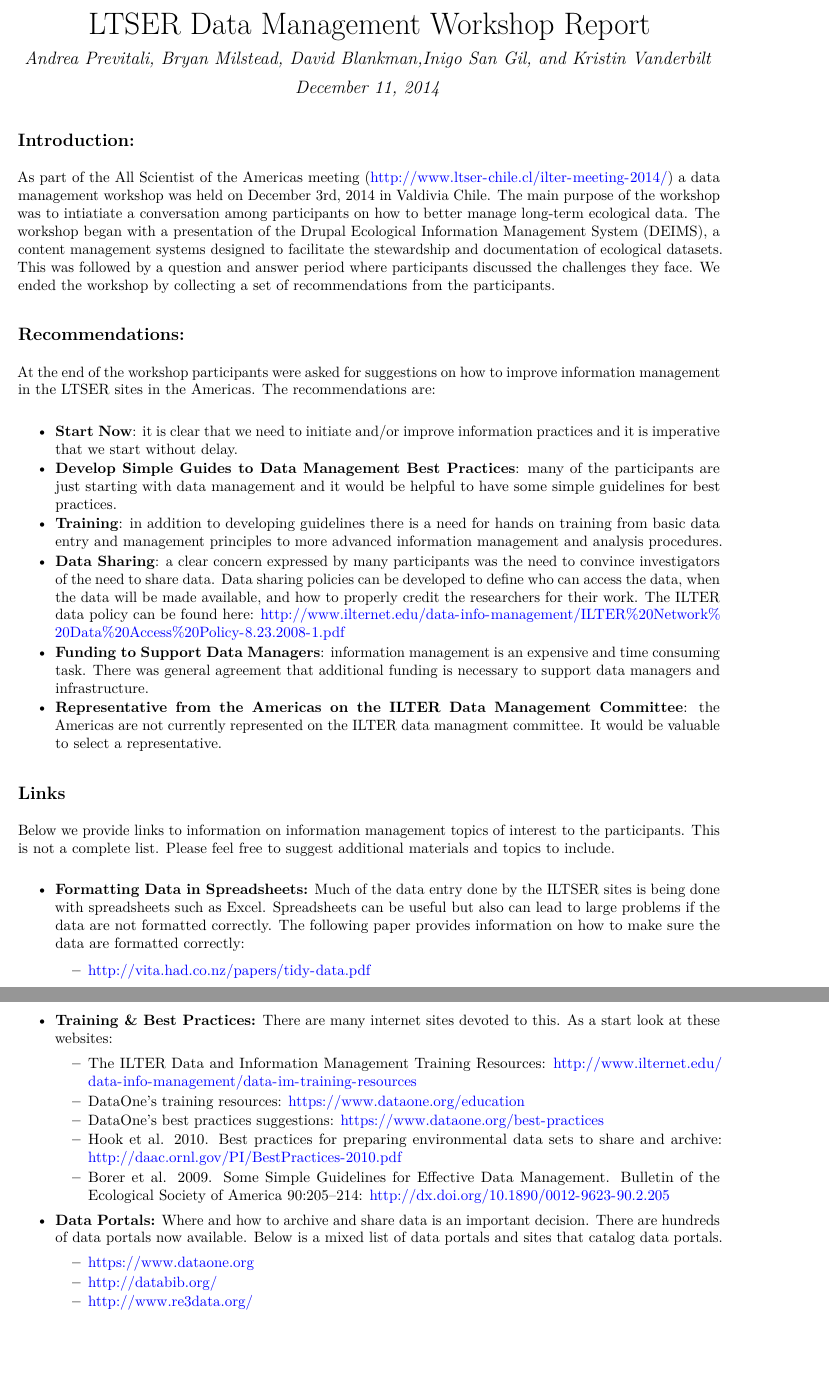
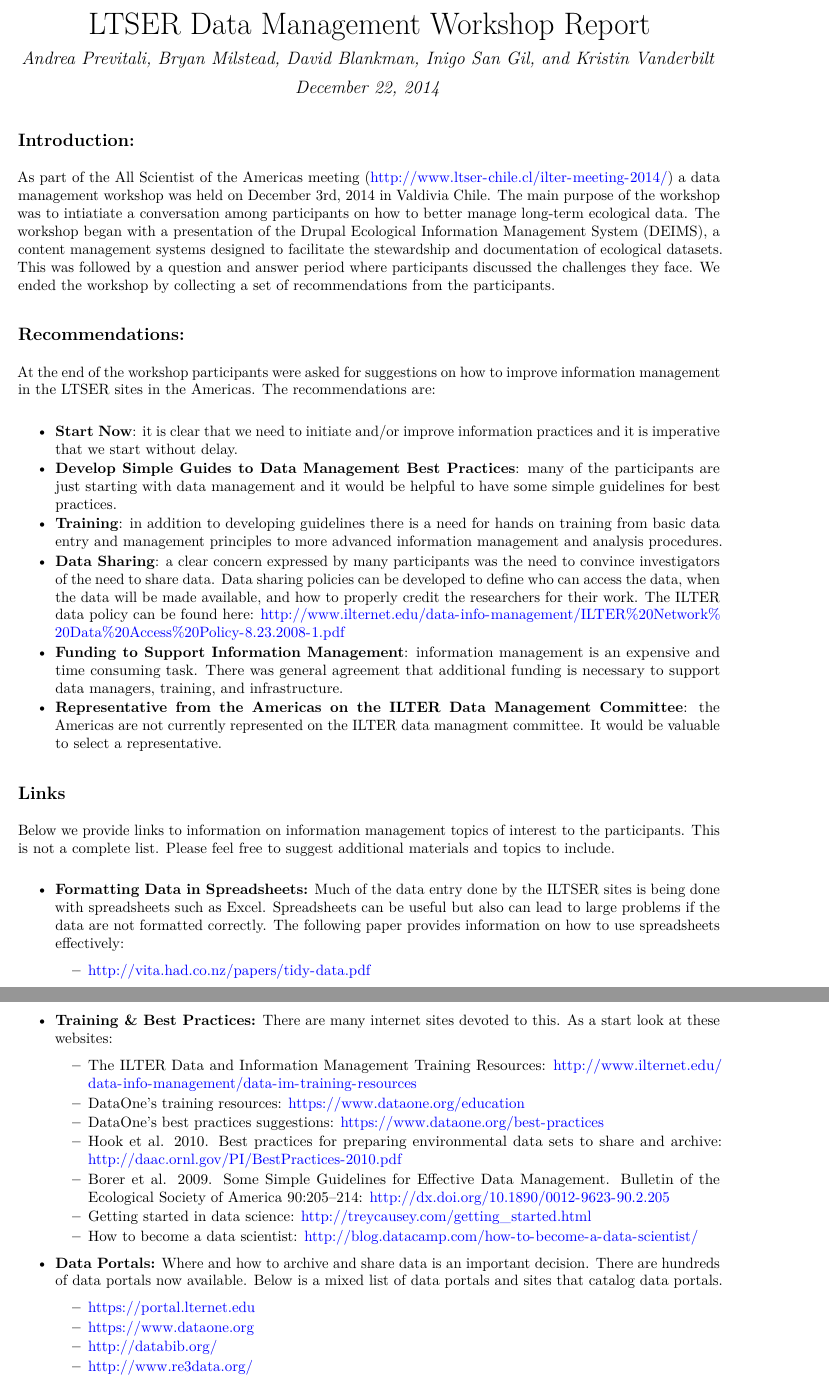
Before and after one commit to FrayJorge/LTSER, an R Markdown document (LTSER_DataMgmtWorkshopReport2014.Rmd): two parts of pages 1 and 2 of 4, joined at a grey line, cut so that both start at the same text, the shorter picture padded with empty space. The pictures show the output file LTSER_DataMgmtWorkshopReport2014.pdf that the author committed with the source.

Commit message:
Updated and ready to share.

````diff
--- a/LTSER_DataMgmtWorkshopReport2014.Rmd
+++ b/LTSER_DataMgmtWorkshopReport2014.Rmd
@@ -1,7 +1,7 @@
 ---
 title: "LTSER Data Management Workshop Report"
-author: "Andrea Previtali, Bryan Milstead, David Blankman,Inigo San Gil, and Kristin Vanderbilt"
-date: "December 11, 2014"
+author: "Andrea Previtali, Bryan Milstead, David Blankman, Inigo San Gil, and Kristin Vanderbilt"
+date: "December 22, 2014"
 output: pdf_document
 ---
 ```{r setup , eval=TRUE, include=FALSE, echo=FALSE, cache=FALSE}
@@ -22,14 +22,14 @@ At the end of the workshop participants were asked for suggestions on how to imp
 * **Develop Simple Guides to Data Management Best Practices**: many of the participants are just starting with data management and it would be helpful to have some simple guidelines for best practices.
 * **Training**:  in addition to developing guidelines there is a need for hands on training from basic data entry and management principles to more advanced information management and analysis procedures.
 * **Data Sharing**: a clear concern expressed by many participants was the need to convince investigators of the need to share data. Data sharing policies can be developed to define who can access the data, when the data will be made available, and how to properly credit the researchers for their work. The ILTER data policy can be found here: http://www.ilternet.edu/data-info-management/ILTER%20Network%20Data%20Access%20Policy-8.23.2008-1.pdf
-* **Funding to Support Data Managers**: information management is an expensive and time consuming task.  There was general agreement that additional funding is necessary to support data managers and infrastructure.
+* **Funding to Support Information Management**: information management is an expensive and time consuming task.  There was general agreement that additional funding is necessary to support data managers, training, and infrastructure.
 * **Representative from the Americas on the ILTER Data Management Committee**: the Americas are not currently represented on the ILTER data managment committee.  It would be valuable to select a representative.
 
 Links
 -------------------------
 Below we provide links to information on information management topics of interest to the participants. This is not a complete list.  Please feel free to suggest additional materials and topics to include.
 
-* **Formatting Data in Spreadsheets:**  Much of the data entry done by the ILTSER sites is being done with spreadsheets such as Excel.  Spreadsheets can be useful but also can lead to large problems if the data are not formatted correctly.  The following paper provides information on how to make sure the data are formatted correctly:
+* **Formatting Data in Spreadsheets:**  Much of the data entry done by the ILTSER sites is being done with spreadsheets such as Excel.  Spreadsheets can be useful but also can lead to large problems if the data are not formatted correctly.  The following paper provides information on how to use spreadsheets effectively:
     + http://vita.had.co.nz/papers/tidy-data.pdf
 
 * **Training & Best Practices:**  There are many internet sites devoted to this. As a start look at these websites:
@@ -38,7 +38,8 @@ Below we provide links to information on information management topics of intere
     + DataOne's best practices suggestions: https://www.dataone.org/best-practices
     + Hook et al. 2010.   Best practices for preparing environmental data sets to share and archive: http://daac.ornl.gov/PI/BestPractices-2010.pdf
     + Borer et al. 2009. Some Simple Guidelines for Effective Data Management. Bulletin of the Ecological Society of America 90:205–214: http://dx.doi.org/10.1890/0012-9623-90.2.205
-
+    + Getting started in data science: http://treycausey.com/getting_started.html
+    + How to become a data scientist: http://blog.datacamp.com/how-to-become-a-data-scientist/
 
 * **Data Portals:** Where and how to archive and share data is an important decision.  There are hundreds of data portals now available. Below is a mixed list of data portals and sites that catalog data portals.
     + https://portal.lternet.edu
````
Also changed, not shown: LTSER_DataMgmtWorkshopReport2014.pdf, LTSER_DataMgmtWorkshopReport2014.Rmd (4 more changed lines).
